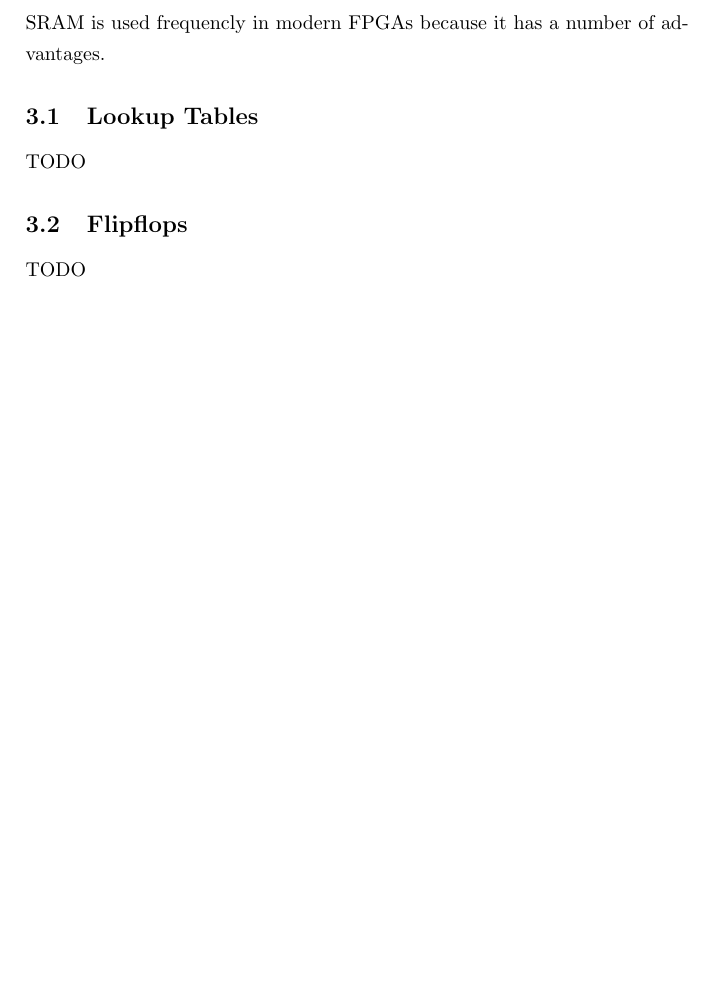
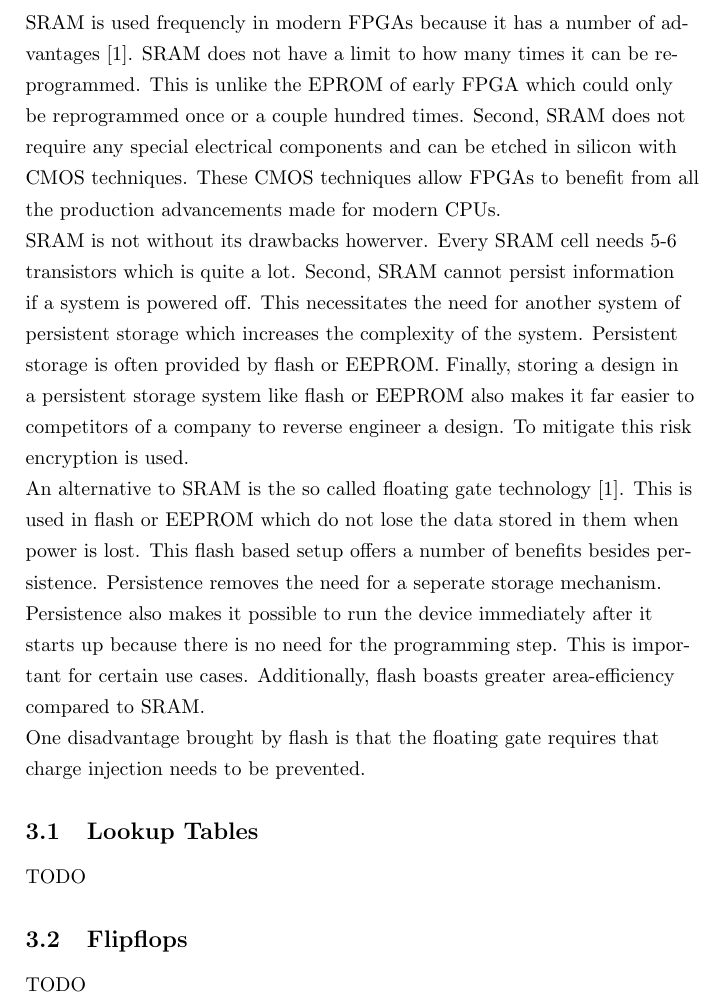
Before and after one commit to stoand/thesis-guessrandom, a LaTeX document (paper/guessrandom.tex): part of page 8 of 9 before the commit and part of page 8 of 10 after it, cut so that both start at the same text, the shorter picture padded with empty space. Compiled offline with pdfLaTeX.

Commit message:
paper: add SRAM, part of flash to "FPGA Architecture" section

```diff
--- a/paper/guessrandom.tex
+++ b/paper/guessrandom.tex
@@ -220,7 +220,31 @@
     Most of the left over SRAM is used to persist information in lookup tables also known as
     LUTs.
 
-    SRAM is used frequencly in modern FPGAs because it has a number of advantages.
+    SRAM is used frequencly in modern FPGAs because it has a number of advantages [1]. SRAM
+    does not have a limit to how many times it can be reprogrammed. This is unlike the
+    EPROM of early FPGA which could only be reprogrammed once or a couple hundred times.
+    Second, SRAM does not require any special electrical components and can be etched
+    in silicon with CMOS techniques. These CMOS techniques allow FPGAs to benefit from
+    all the production advancements made for modern CPUs.
+
+    SRAM is not without its drawbacks howerver. Every SRAM cell needs 5-6 transistors
+    which is quite a lot. Second, SRAM cannot persist information if a system is powered
+    off. This necessitates the need for another system of persistent storage which increases
+    the complexity of the system. Persistent storage is often provided by flash or EEPROM.
+    Finally, storing a design in a persistent storage system like flash or EEPROM also
+    makes it far easier to competitors of a company to reverse engineer a design.
+    To mitigate this risk encryption is used.
+
+    An alternative to SRAM is the so called floating gate technology [1]. This is used
+    in flash or EEPROM which do not lose the data stored in them when power is lost.
+    This flash based setup offers a number of benefits besides persistence.
+    Persistence removes the need for a seperate storage mechanism. Persistence also
+    makes it possible to run the device immediately after it starts up because there
+    is no need for the programming step. This is important for certain use cases.
+    Additionally, flash boasts greater area-efficiency compared to SRAM.
+
+    One disadvantage brought by flash is that the floating gate requires that
+    charge injection needs to be prevented.
 
     \subsection{Lookup Tables}
 
```
